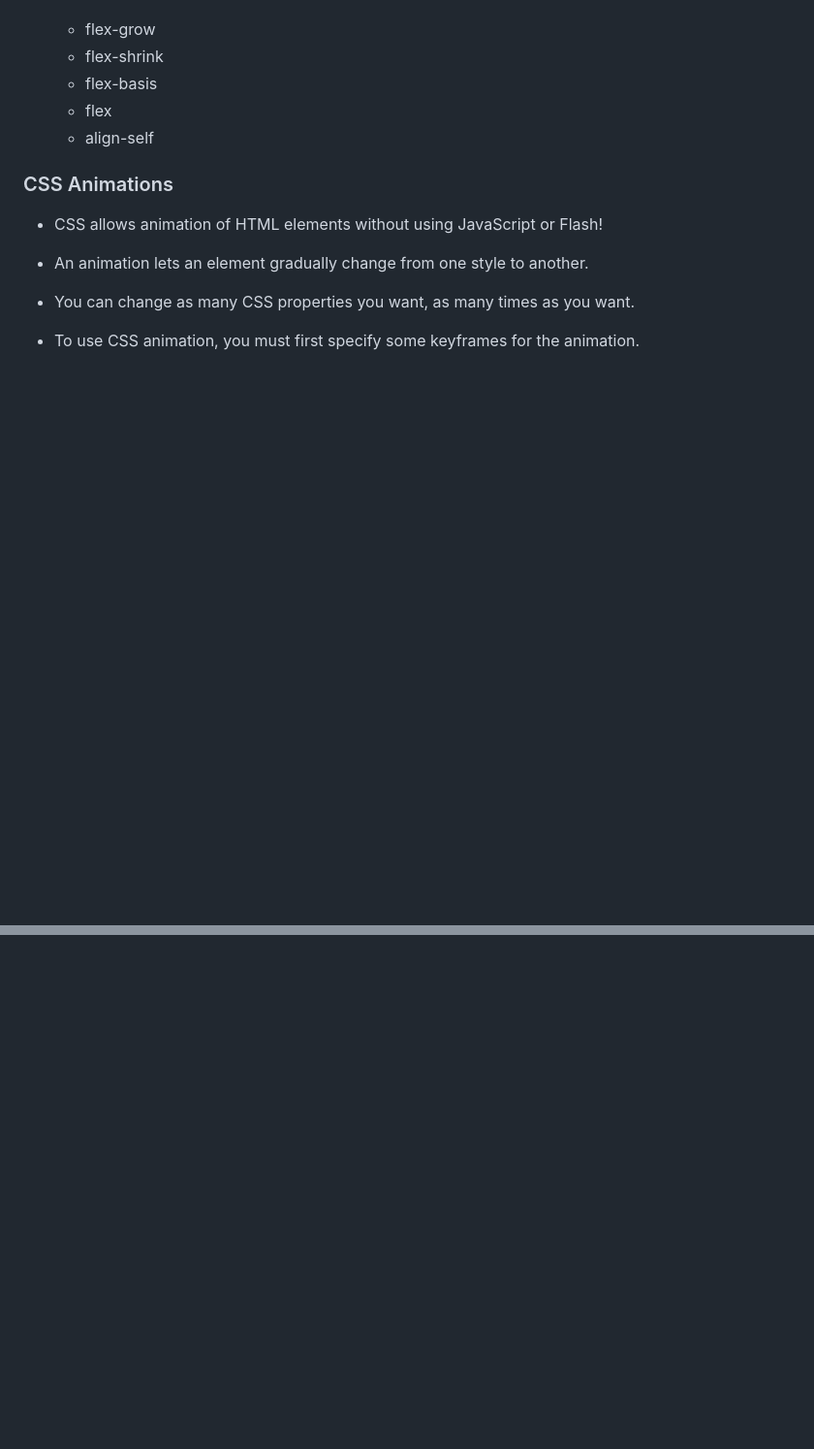
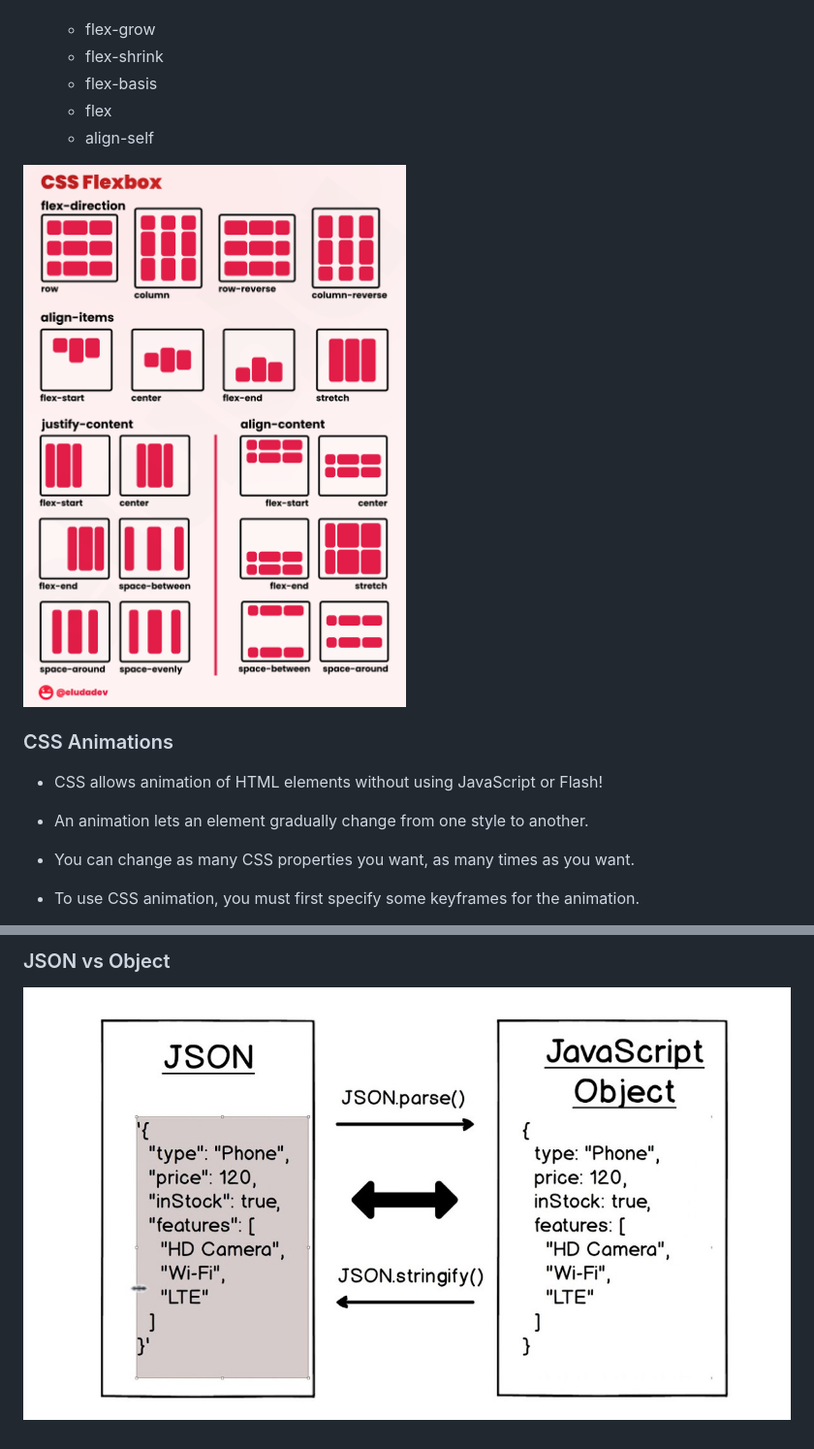
Before and after one commit to Jeehay28/TIL, a Markdown page: frontend-interview-questions.md, 2 parts joined by grey strips. Shown: that part at 97% size. Drawn GitHub-style; pictures changed too: images/css-flexbox.png (added), images/json-vs-object.png (added); blank space fills up the shorter version.

```diff
--- a/frontend-interview-questions.md
+++ b/frontend-interview-questions.md
@@ -28,6 +28,7 @@ order
     - flex
     - align-self
 
+![CSS flexbox](images/css-flexbox.png)
 ### CSS Animations
 - CSS allows animation of HTML elements without using JavaScript or Flash!
 - An animation lets an element gradually change from one style to another.
@@ -231,0 +249,2 @@ function myFunction() {
+### JSON vs Object
+![JSON vs Object](images/json-vs-object.png)
```
Also changed, not shown: other parts of frontend-interview-questions.md (+16 -0 lines), images/capturing.jpg (added), images/how-ajax-works.png (added), images/thread.png (added).
